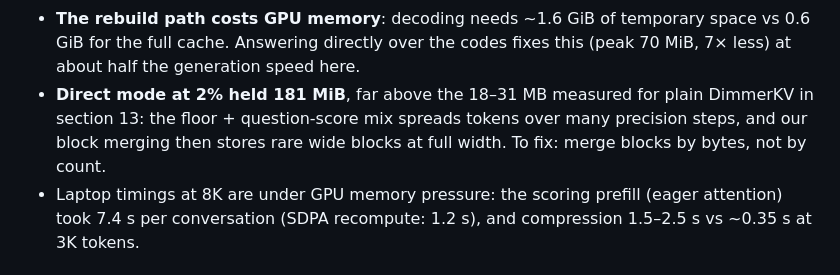
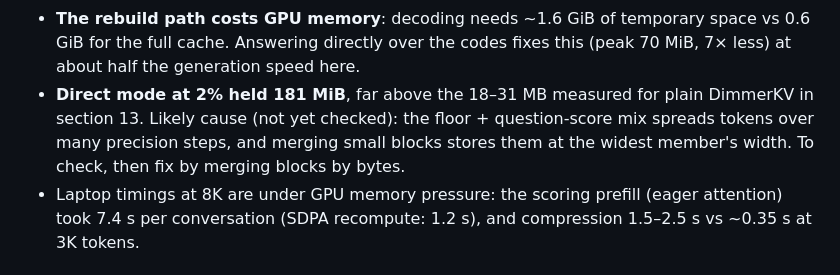
Before and after one commit to SrikanthBalaaji/Dimmer-KV, a Markdown page: FINDINGS.md, the part around the change. Rendered like a GitHub page.

Commit message:
FINDINGS 16: mark the direct-mode 2% memory cause as unverified
Co-Authored-By: Claude Opus 5.5 <noreply@anthropic.com>

```diff
--- a/FINDINGS.md
+++ b/FINDINGS.md
@@ -943,9 +943,10 @@ progressive + refine top 1% 19/24 / .673 and 20/24 / .688.
   space vs 0.6 GiB for the full cache. Answering directly over the codes fixes
   this (peak 70 MiB, 7× less) at about half the generation speed here.
 - **Direct mode at 2% held 181 MiB**, far above the 18–31 MB measured for
-  plain DimmerKV in section 13: the floor + question-score mix spreads tokens
-  over many precision steps, and our block merging then stores rare wide
-  blocks at full width. To fix: merge blocks by bytes, not by count.
+  plain DimmerKV in section 13. Likely cause (not yet checked): the floor +
+  question-score mix spreads tokens over many precision steps, and merging
+  small blocks stores them at the widest member's width. To check, then fix
+  by merging blocks by bytes.
 - Laptop timings at 8K are under GPU memory pressure: the scoring prefill
   (eager attention) took 7.4 s per conversation (SDPA recompute: 1.2 s), and
   compression 1.5–2.5 s vs ~0.35 s at 3K tokens.
```
